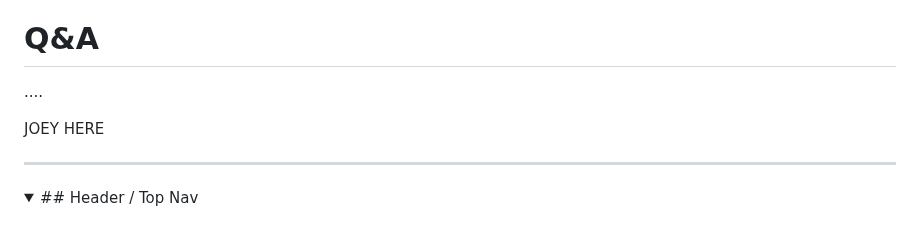
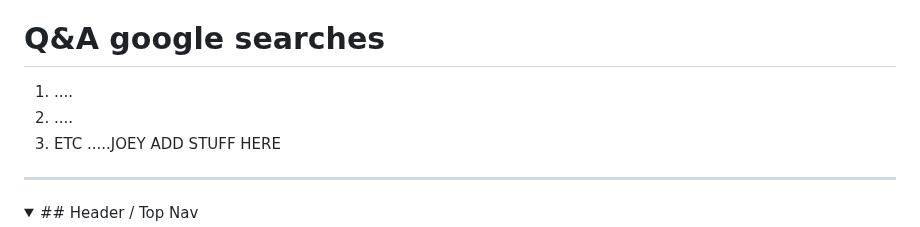
Before and after one commit to Northline-Safety-Solutions/Northline-Safety-Solutions.github.io, a Markdown page: README.md, the part around the change. GitHub-like rendering; folded sections open.

Commit message:
Revise Q&A section with new content and placeholders
Updated Q&A section to include Google searches and placeholders for additional content.

```diff
--- a/README.md
+++ b/README.md
@@ -7,11 +7,11 @@
 5. accident investigator
 6. construction and industrial safety company
 
-# Q&A
+# Q&A google searches
 
-....
-
-JOEY HERE
+1. ....
+2. ....
+3. ETC .....JOEY ADD STUFF HERE
 
 
 ---
```
